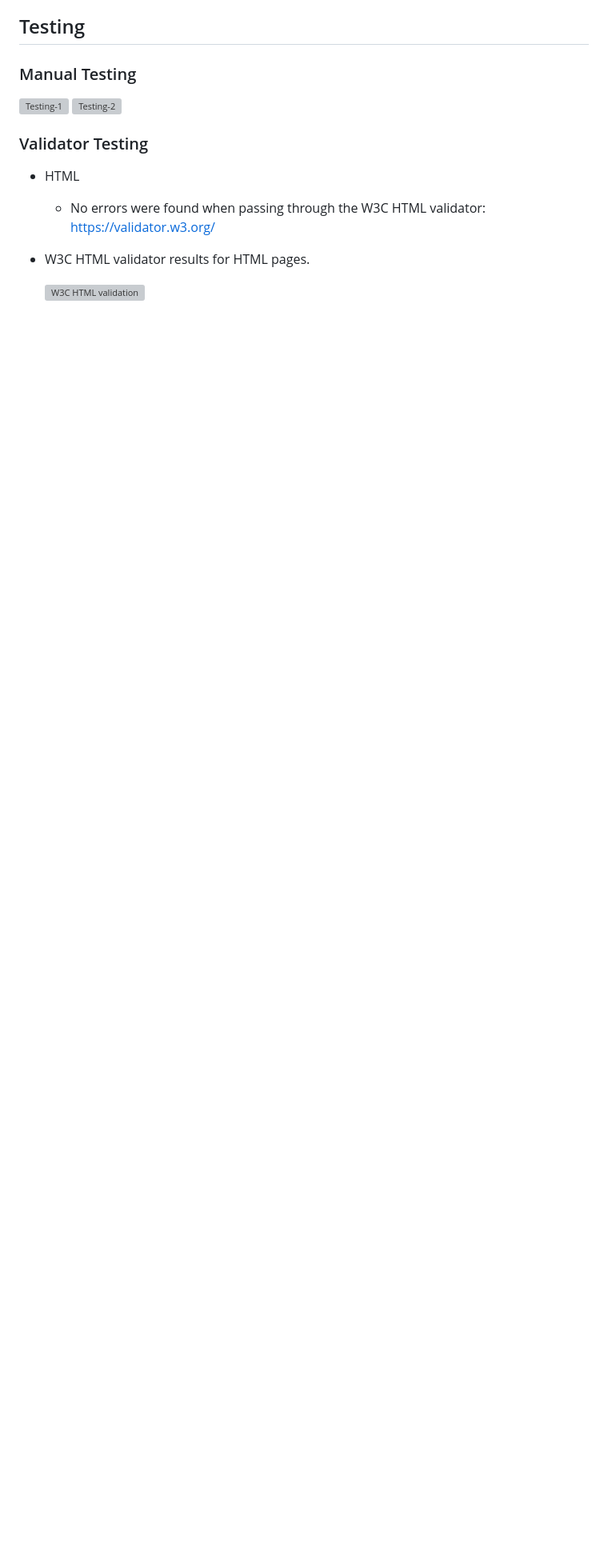
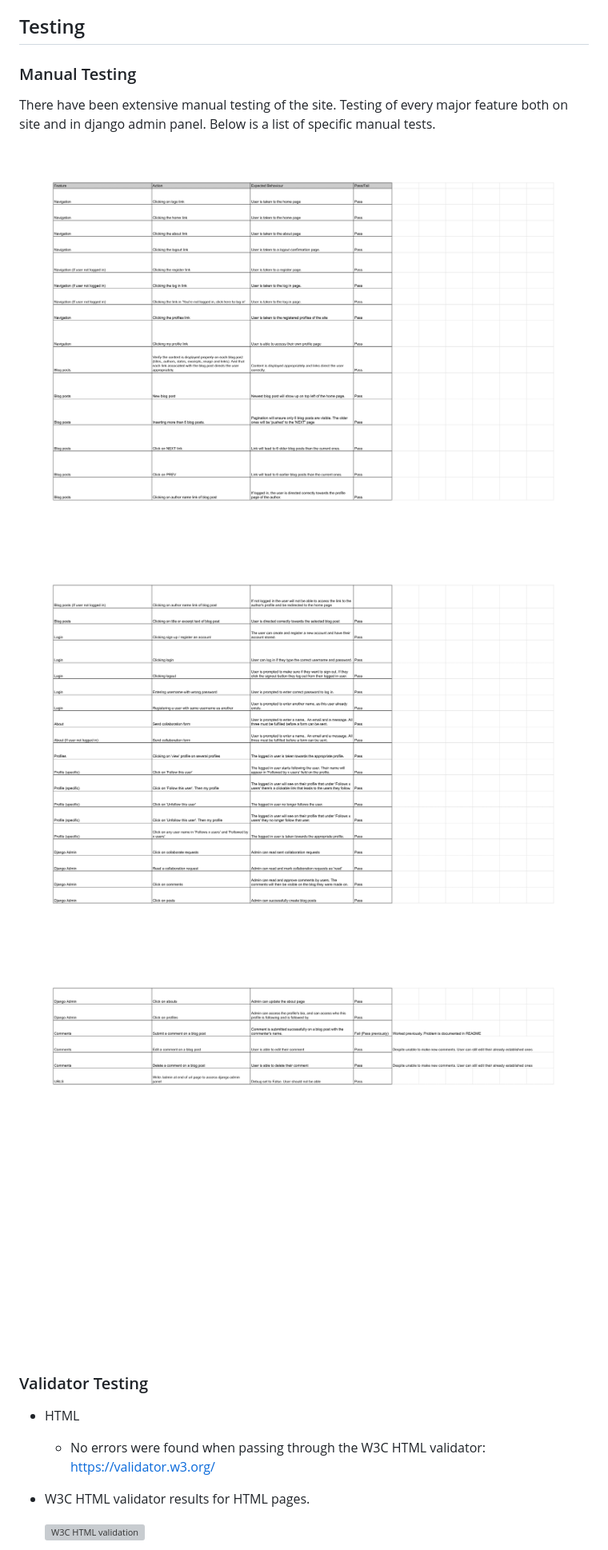
Before and after one commit to Masorr/musicians_blog, a Markdown page: README.md, the part around the change printed below. Shown: that part at 80% size. Drawn GitHub-style; pictures changed too: documentation/tests-1.png (added), documentation/tests-2.png (added), documentation/tests-3.png (added); blank space fills up the shorter version; grey boxes are pictures that could not be loaded.

Commit message:
Update README Testing section

```diff
--- a/README.md
+++ b/README.md
@@ -168,8 +168,13 @@ The user stories are accessible in the Musician's Blog User Stories project
 
 ### Manual Testing
 
+There have been extensive manual testing of the site.
+Testing of every major feature both on site and in django admin panel.
+Below is a list of specific manual tests.
+
 ![Testing-1](documentation/tests-1.png)
 ![Testing-2](documentation/tests-2.png)
+![Testing-3](documentation/tests-3.png)
 
 ### Validator Testing
 
```
Also changed, not shown: other parts of README.md (+10 -0 lines).
